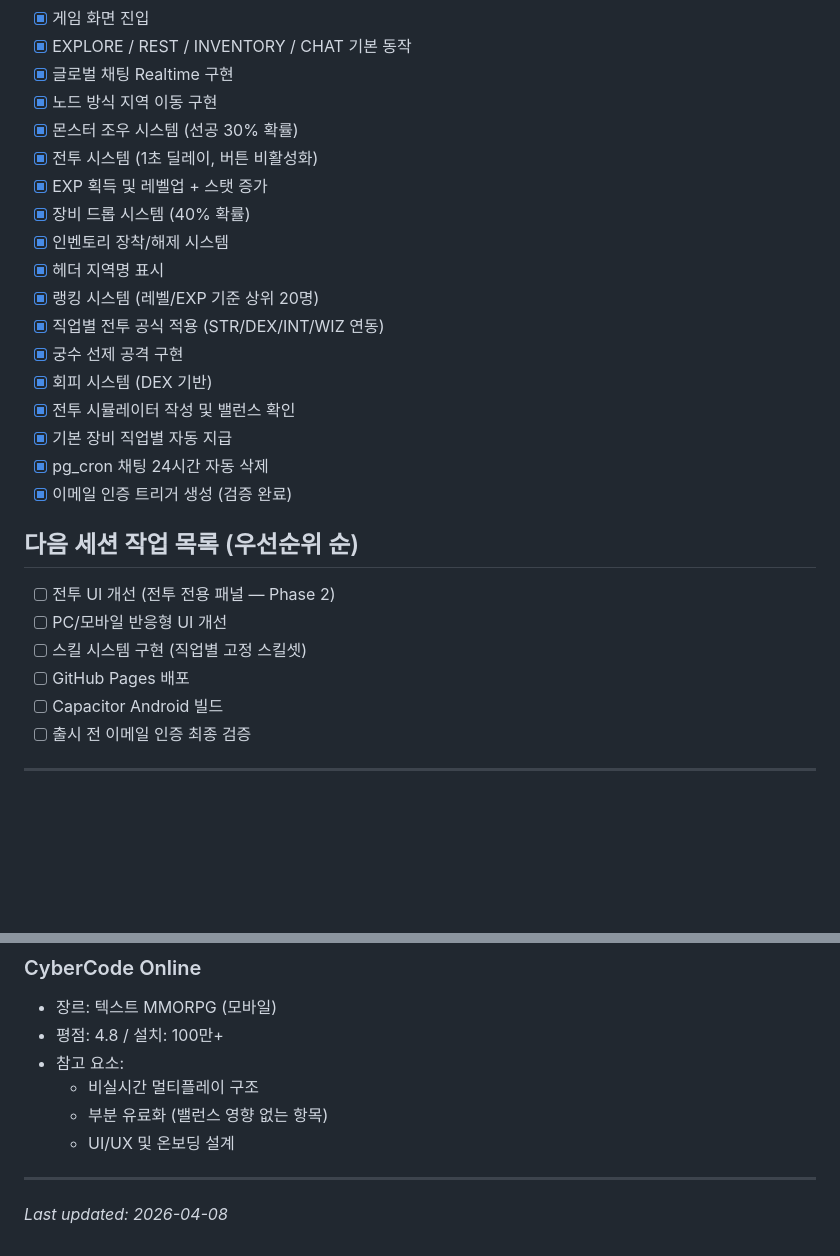
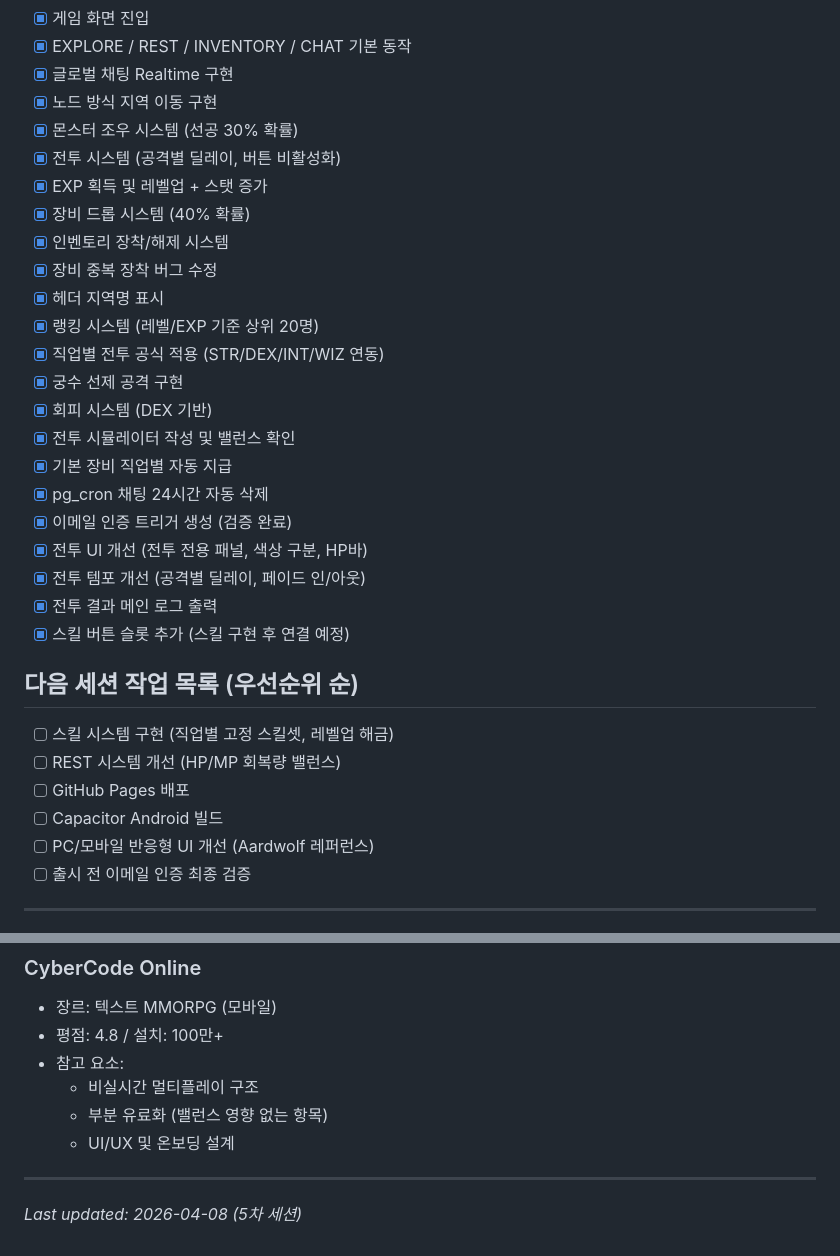
Before and after one commit to roid-eng/text-mmorpg, a Markdown page: GDD.md, 2 parts joined by grey strips. Drawn GitHub-style; blank space fills up the shorter version.

Commit message:
docs: 5차 세션 완료 - Next Steps 업데이트
Co-Authored-By: Claude Sonnet 4.6 <noreply@anthropic.com>

```diff
--- a/GDD.md
+++ b/GDD.md
@@ -240,10 +240,11 @@ Act 4 — Reckoning
 - [x] 글로벌 채팅 Realtime 구현
 - [x] 노드 방식 지역 이동 구현
 - [x] 몬스터 조우 시스템 (선공 30% 확률)
-- [x] 전투 시스템 (1초 딜레이, 버튼 비활성화)
+- [x] 전투 시스템 (공격별 딜레이, 버튼 비활성화)
 - [x] EXP 획득 및 레벨업 + 스탯 증가
 - [x] 장비 드롭 시스템 (40% 확률)
 - [x] 인벤토리 장착/해제 시스템
+- [x] 장비 중복 장착 버그 수정
 - [x] 헤더 지역명 표시
 - [x] 랭킹 시스템 (레벨/EXP 기준 상위 20명)
 - [x] 직업별 전투 공식 적용 (STR/DEX/INT/WIZ 연동)
@@ -253,13 +254,17 @@ Act 4 — Reckoning
 - [x] 기본 장비 직업별 자동 지급
 - [x] pg_cron 채팅 24시간 자동 삭제
 - [x] 이메일 인증 트리거 생성 (검증 완료)
+- [x] 전투 UI 개선 (전투 전용 패널, 색상 구분, HP바)
+- [x] 전투 템포 개선 (공격별 딜레이, 페이드 인/아웃)
+- [x] 전투 결과 메인 로그 출력
+- [x] 스킬 버튼 슬롯 추가 (스킬 구현 후 연결 예정)
 
 ## 다음 세션 작업 목록 (우선순위 순)
-- [ ] 전투 UI 개선 (전투 전용 패널 — Phase 2)
-- [ ] PC/모바일 반응형 UI 개선
-- [ ] 스킬 시스템 구현 (직업별 고정 스킬셋)
+- [ ] 스킬 시스템 구현 (직업별 고정 스킬셋, 레벨업 해금)
+- [ ] REST 시스템 개선 (HP/MP 회복량 밸런스)
 - [ ] GitHub Pages 배포
 - [ ] Capacitor Android 빌드
+- [ ] PC/모바일 반응형 UI 개선 (Aardwolf 레퍼런스)
 - [ ] 출시 전 이메일 인증 최종 검증
 
 ---
@@ -288,4 +293,4 @@ Act 4 — Reckoning
 
 ---
 
-*Last updated: 2026-04-08*
+*Last updated: 2026-04-08 (5차 세션)*
```
